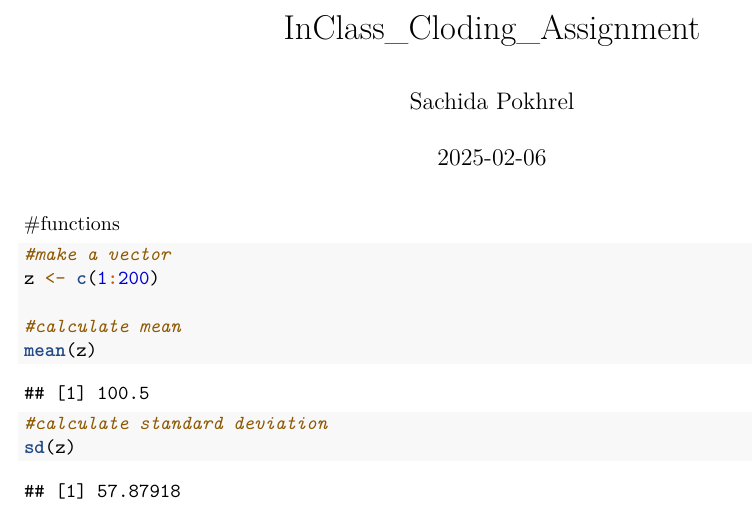
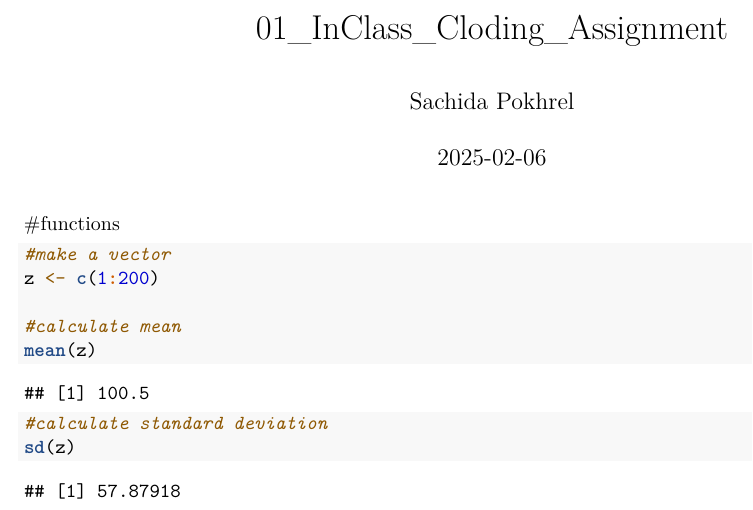
Before and after one commit to SachidaPokhrel/Class_Reproducibility, an R Markdown document (InClass_Coding_Assignment.Rmd): part of page 1 of 2, cut at the place of the change. Rendered offline with R 4.5, knitr and Pandoc, then LaTeX, with nearby package versions; some code elsewhere in the file could not run offline.

Commit message:
title change

```diff
--- a/InClass_Coding_Assignment.Rmd
+++ b/InClass_Coding_Assignment.Rmd
@@ -1,5 +1,5 @@
 ---
-title: "InClass_Cloding_Assignment"
+title: "01_InClass_Cloding_Assignment"
 author: "Sachida Pokhrel"
 date: "2025-02-06"
 output: pdf_document
```
